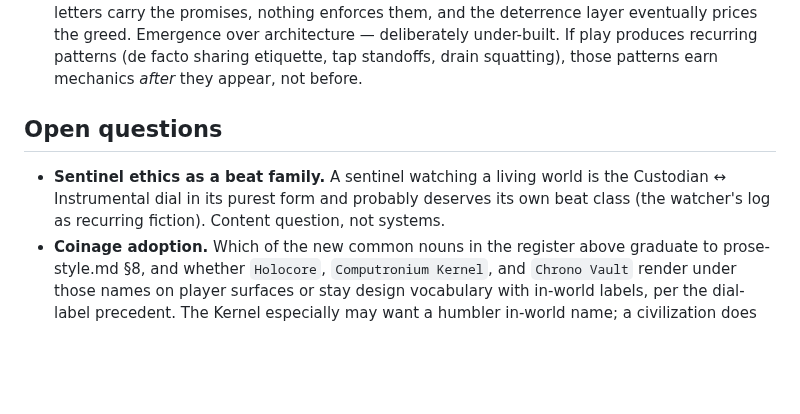
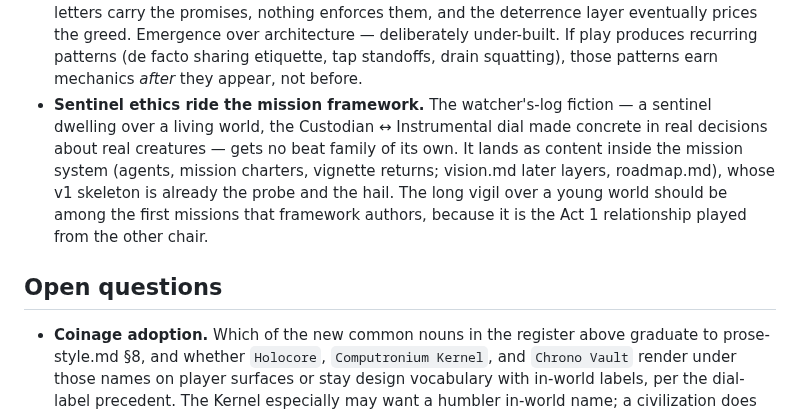
Before and after one commit to johnpolacek/holos-game, a Markdown page: docs/technology.md, the part around the change. GitHub-like rendering; blank space fills up the shorter version.

Commit message:
docs: sentinel ethics ride the mission framework
Resolves the sentinel-beat-family open question: the watcher's-log
fiction lands as mission-system content (agents, mission charters,
vignette returns) rather than a beat class of its own, with the long
vigil over a young world flagged as an early mission to author.

Co-Authored-By: Claude Fable 5 <noreply@anthropic.com>
Claude-Session: https://claude.ai/code/session_01XsbEGNFoD4fg6Fe6dCJmyF

```diff
--- a/docs/technology.md
+++ b/docs/technology.md
@@ -1074,12 +1074,19 @@ catalog includes it rather than designing it out.
   produces recurring patterns (de facto sharing etiquette, tap
   standoffs, drain squatting), those patterns earn mechanics *after*
   they appear, not before.
+- **Sentinel ethics ride the mission framework.** The watcher's-log
+  fiction — a sentinel dwelling over a living world, the Custodian ↔
+  Instrumental dial made concrete in real decisions about real
+  creatures — gets no beat family of its own. It lands as content
+  inside the mission system (agents, mission charters, vignette
+  returns; vision.md later layers, roadmap.md), whose v1 skeleton is
+  already the probe and the hail. The long vigil over a young world
+  should be among the first missions that framework authors, because
+  it is the Act 1 relationship played from the other chair.
 
 ## Open questions
-- **Sentinel ethics as a beat family.** A sentinel watching a living
-  world is the Custodian ↔ Instrumental dial in its purest form and
-  probably deserves its own beat class (the watcher's log as recurring
-  fiction). Content question, not systems.
+
+
 - **Coinage adoption.** Which of the new common nouns in the register
   above graduate to prose-style.md §8, and whether `Holocore`,
   `Computronium Kernel`, and `Chrono Vault` render under those names on
```
